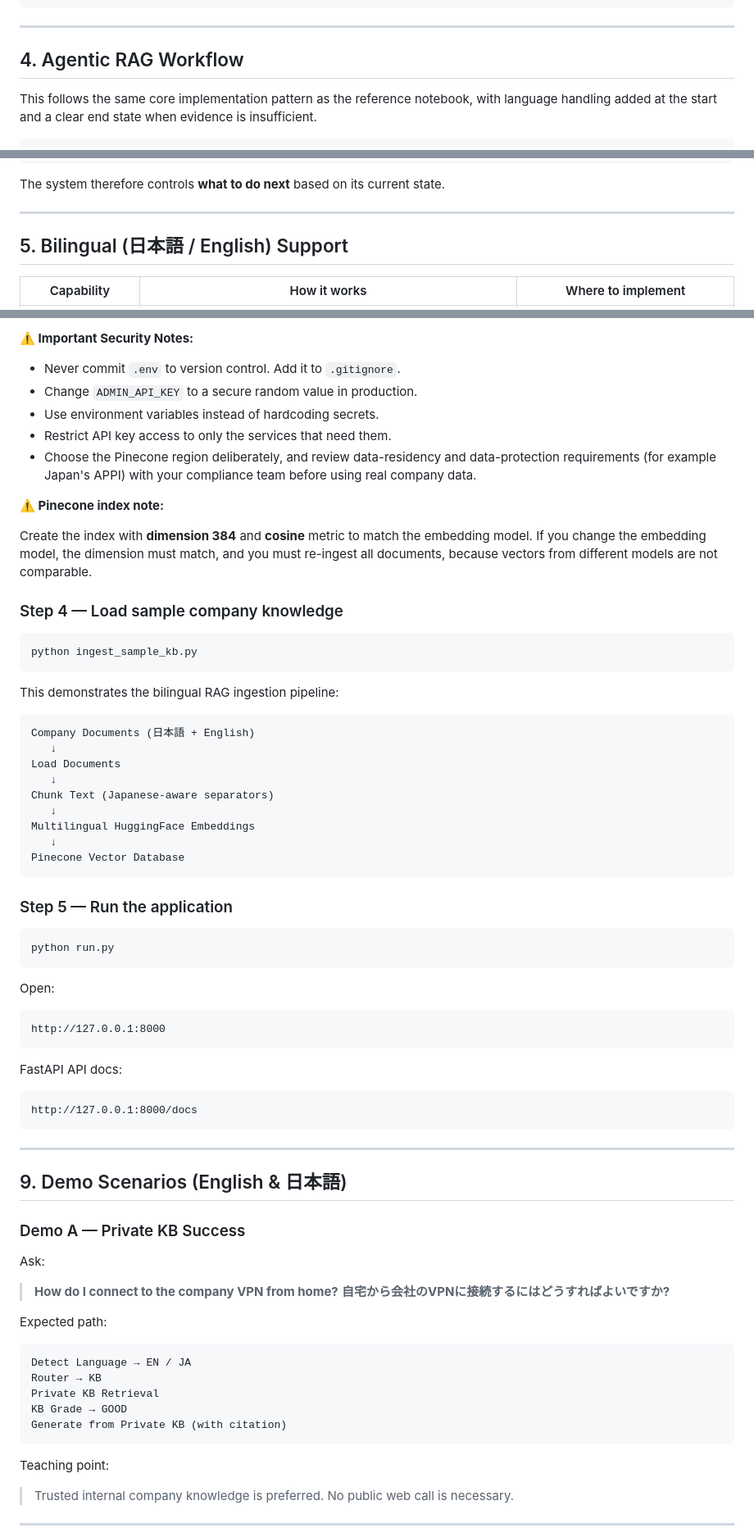
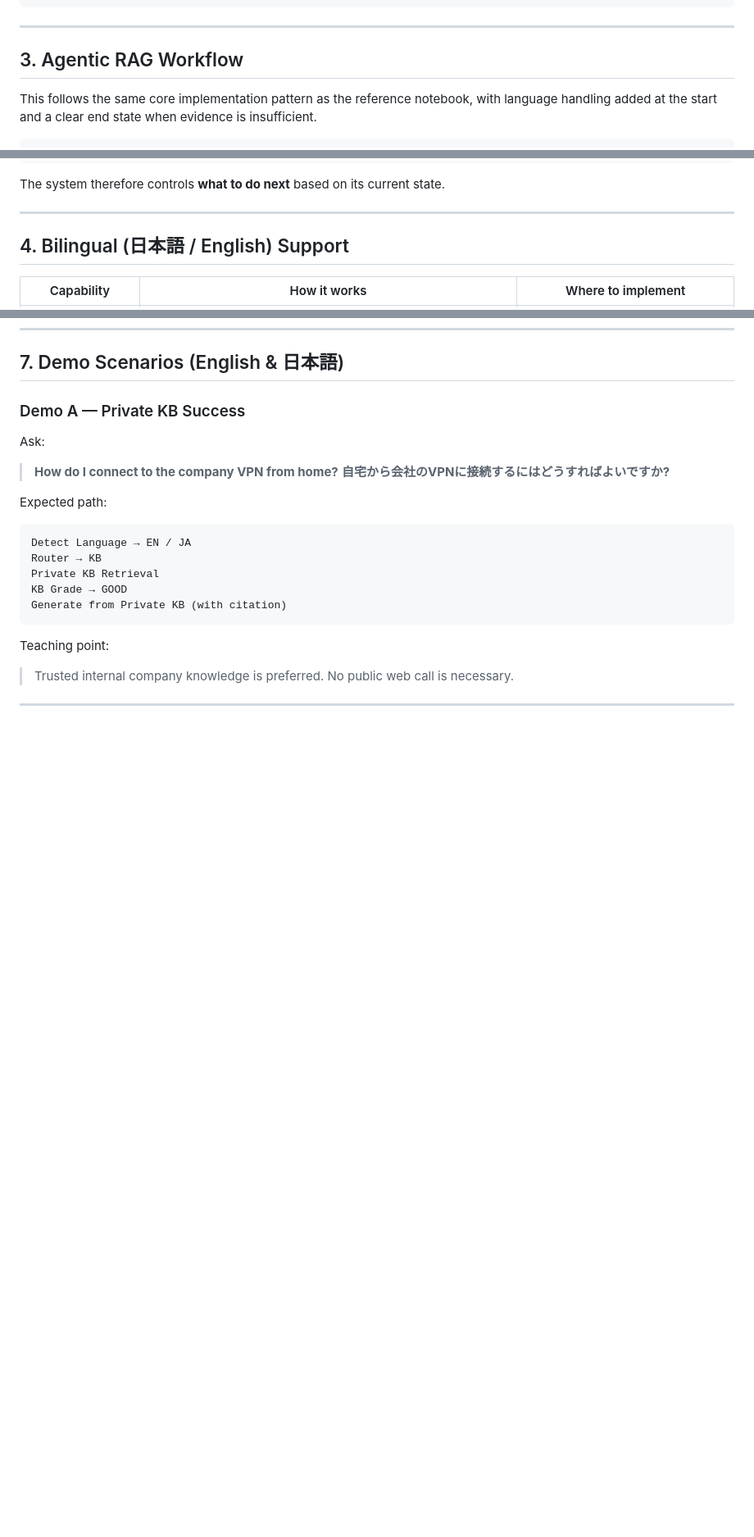
Before and after one commit to Sanjaiyan-Eng/HelpDesk-Compass-Bilingual-Enterprise-IT-Support-Agentic-RAG-Copilot, a Markdown page: README.md, 3 parts joined by grey strips. Shown at 82% size. Drawn GitHub-style; blank space fills up the shorter version.

````diff
--- a/README.md
+++ b/README.md
@@ -116,7 +116,7 @@ Build a secure, bilingual IT Support Copilot that:
 
 ---
 
-## 4. Agentic RAG Workflow
+## 3. Agentic RAG Workflow
 
 This follows the same core implementation pattern as the reference notebook, with language handling added at the start and a clear end state when evidence is insufficient.
 
@@ -183,7 +183,7 @@ The system therefore controls **what to do next** based on its current state.
 
 ---
 
-## 5. Bilingual (日本語 / English) Support
+## 4. Bilingual (日本語 / English) Support
 
 | Capability | How it works | Where to implement |
 |---|---|---|
@@ -347,56 +282,4 @@ APP_ENV=development
-**⚠️ Important Security Notes:**
-
-- Never commit `.env` to version control. Add it to `.gitignore`.
-- Change `ADMIN_API_KEY` to a secure random value in production.
-- Use environment variables instead of hardcoding secrets.
-- Restrict API key access to only the services that need them.
-- Choose the Pinecone region deliberately, and review data-residency and data-protection requirements (for example Japan's APPI) with your compliance team before using real company data.
-
-**⚠️ Pinecone index note:**
-
-Create the index with **dimension 384** and **cosine** metric to match the embedding model. If you change the embedding model, the dimension must match, and you must re-ingest all documents, because vectors from different models are not comparable.
-
-### Step 4 — Load sample company knowledge
-
-```bash
-python ingest_sample_kb.py
-```
-
-This demonstrates the bilingual RAG ingestion pipeline:
-
-```text
-Company Documents (日本語 + English)
-   ↓
-Load Documents
-   ↓
-Chunk Text (Japanese-aware separators)
-   ↓
-Multilingual HuggingFace Embeddings
-   ↓
-Pinecone Vector Database
-```
-
-### Step 5 — Run the application
-
-```bash
-python run.py
-```
-
-Open:
-
-```text
-http://127.0.0.1:8000
-```
-
-FastAPI API docs:
-
-```text
-http://127.0.0.1:8000/docs
-```
-
----
-
-## 9. Demo Scenarios (English & 日本語)
+## 7. Demo Scenarios (English & 日本語)
 
 ### Demo A — Private KB Success
 
````
Also changed, not shown: other parts of README.md (+3 -130 lines).
